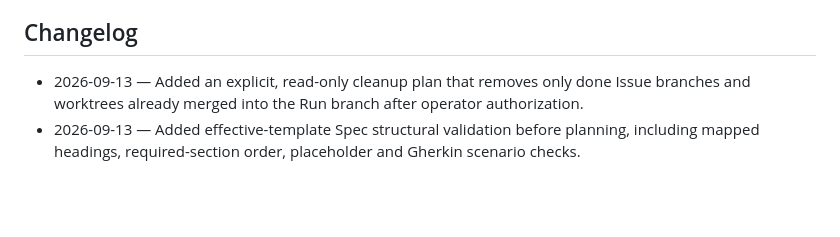
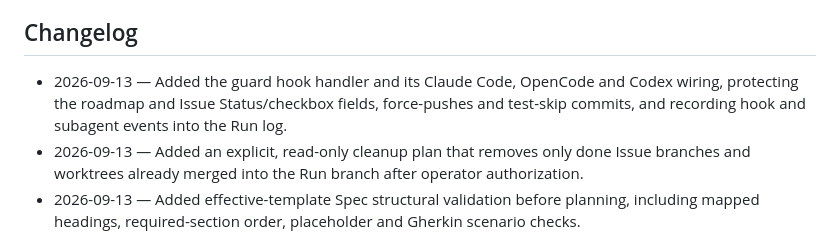
Before and after one commit to JulioBorges/gantry, a Markdown page: .scratch/gantry-migration/spec.md, the part around the change. GitHub-like rendering; blank space fills up the shorter version.

```diff
--- a/.scratch/gantry-migration/spec.md
+++ b/.scratch/gantry-migration/spec.md
@@ -166,6 +166,7 @@ Scenario: The run ends with an offered draft pull request
 
 ## Changelog
 
+- 2026-09-13 — Added the guard hook handler and its Claude Code, OpenCode and Codex wiring, protecting the roadmap and Issue Status/checkbox fields, force-pushes and test-skip commits, and recording hook and subagent events into the Run log.
 - 2026-09-13 — Added an explicit, read-only cleanup plan that removes only done Issue branches and worktrees already merged into the Run branch after operator authorization.
 - 2026-09-13 — Added effective-template Spec structural validation before planning, including mapped headings, required-section order, placeholder and Gherkin scenario checks.
 - 2026-09-13 — Added an append-only, shared-worktree Run log with validated lifecycle events, atomic JSONL appends, policy snapshots, and interrupted Issue queries.
```
Also changed, not shown: 1 other file.
